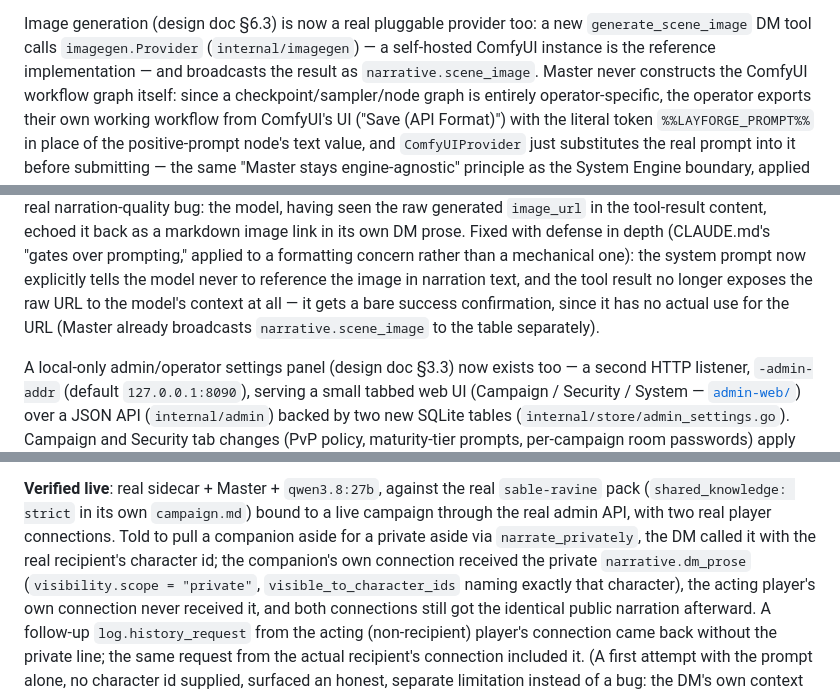
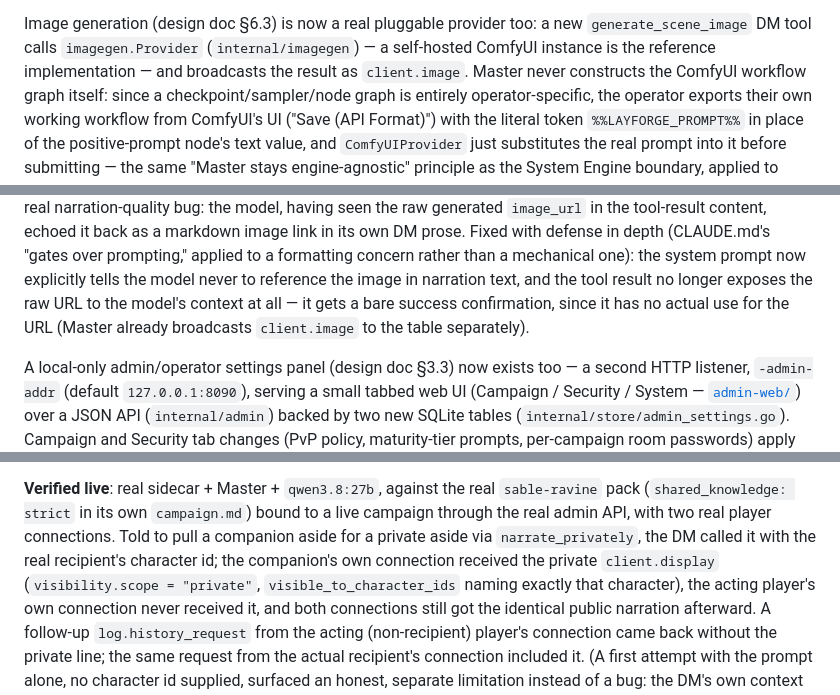
Before and after one commit to jamesplotts/layforge, a Markdown page: master/README.md, 3 parts joined by grey strips. GitHub-like rendering.

```diff
--- a/master/README.md
+++ b/master/README.md
@@ -380,7 +405,7 @@ types); this closes the live-reachability half that was missing.
 Image generation (design doc §6.3) is now a real pluggable provider
 too: a new `generate_scene_image` DM tool calls `imagegen.Provider`
 (`internal/imagegen`) — a self-hosted ComfyUI instance is the reference
-implementation — and broadcasts the result as `narrative.scene_image`.
+implementation — and broadcasts the result as `client.image`.
 Master never constructs the ComfyUI workflow graph itself: since a
 checkpoint/sampler/node graph is entirely operator-specific, the
 operator exports their own working workflow from ComfyUI's UI ("Save
@@ -405,7 +430,7 @@ to a formatting concern rather than a mechanical one): the system prompt
 now explicitly tells the model never to reference the image in narration
 text, and the tool result no longer exposes the raw URL to the model's
 context at all — it gets a bare success confirmation, since it has no
-actual use for the URL (Master already broadcasts `narrative.scene_image`
+actual use for the URL (Master already broadcasts `client.image`
 to the table separately).
 
 A local-only admin/operator settings panel (design doc §3.3) now exists
@@ -1248,7 +1273,7 @@ real `sable-ravine` pack (`shared_knowledge: strict` in its own
 two real player connections. Told to pull a companion aside for a
 private aside via `narrate_privately`, the DM called it with the real
 recipient's character id; the companion's own connection received the
-private `narrative.dm_prose` (`visibility.scope = "private"`,
+private `client.display` (`visibility.scope = "private"`,
 `visible_to_character_ids` naming exactly that character), the acting
 player's own connection never received it, and both connections still
 got the identical public narration afterward. A follow-up
```
Also changed, not shown: other parts of master/README.md (+35 -9 lines), docs/client-roll-followup.md (added, +109 -0 lines).
